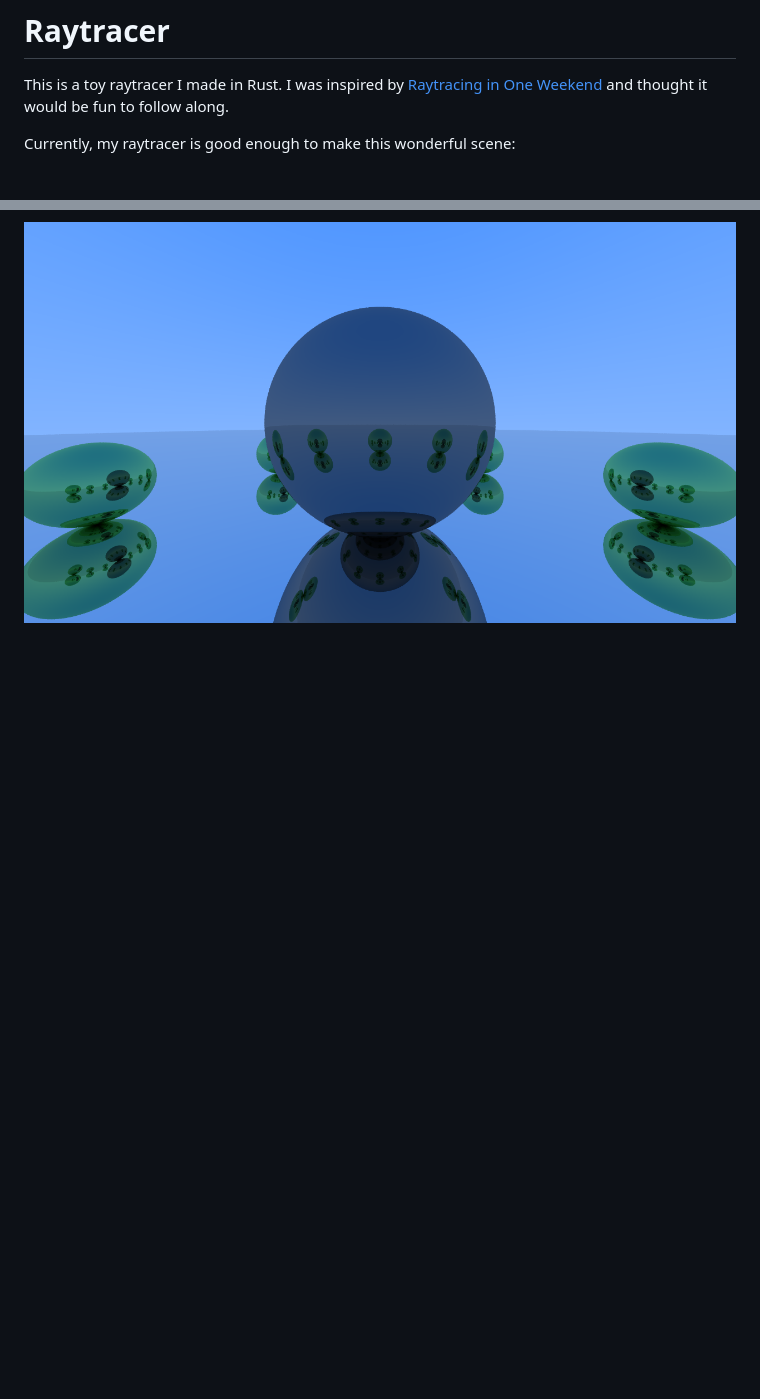
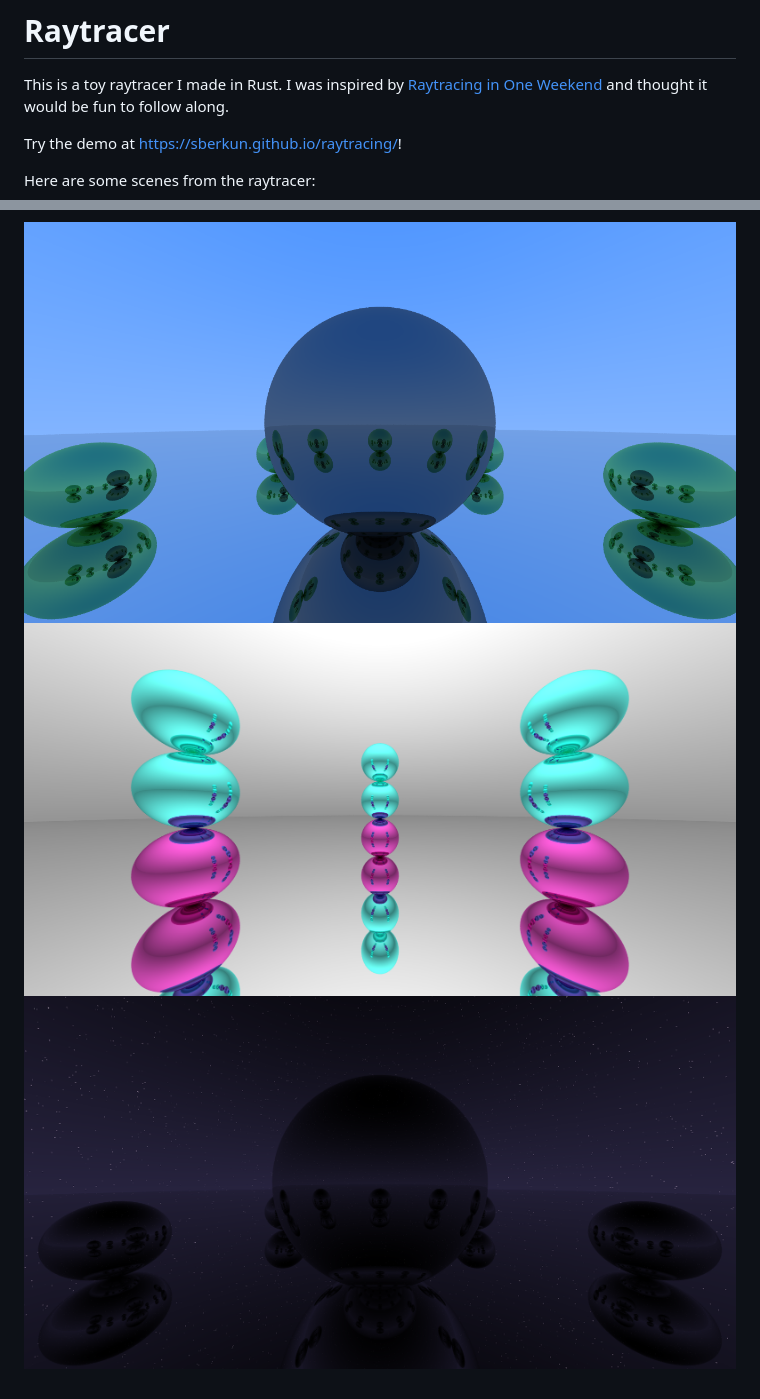
Before and after one commit to sberkun/raytracing, a Markdown page: README.md, 2 parts joined by grey strips. GitHub-like rendering; pictures changed too: image2.png (added), image3.png (added); blank space fills up the shorter version.

```diff
--- a/README.md
+++ b/README.md
@@ -2,6 +2,10 @@
 
 This is a toy raytracer I made in Rust. I was inspired by [Raytracing in One Weekend](https://raytracing.github.io/books/RayTracingInOneWeekend.html) and thought it would be fun to follow along.
 
-Currently, my raytracer is good enough to make this wonderful scene:
+Try the demo at [https://sberkun.github.io/raytracing/](https://sberkun.github.io/raytracing/)!
+
+Here are some scenes from the raytracer:
 
 ![my first raytraced scene](image.png)
+![my 2nd raytraced scene](image2.png)
+![my 3rd raytraced scene](image3.png)
```
Also changed, not shown: 3 other files.
